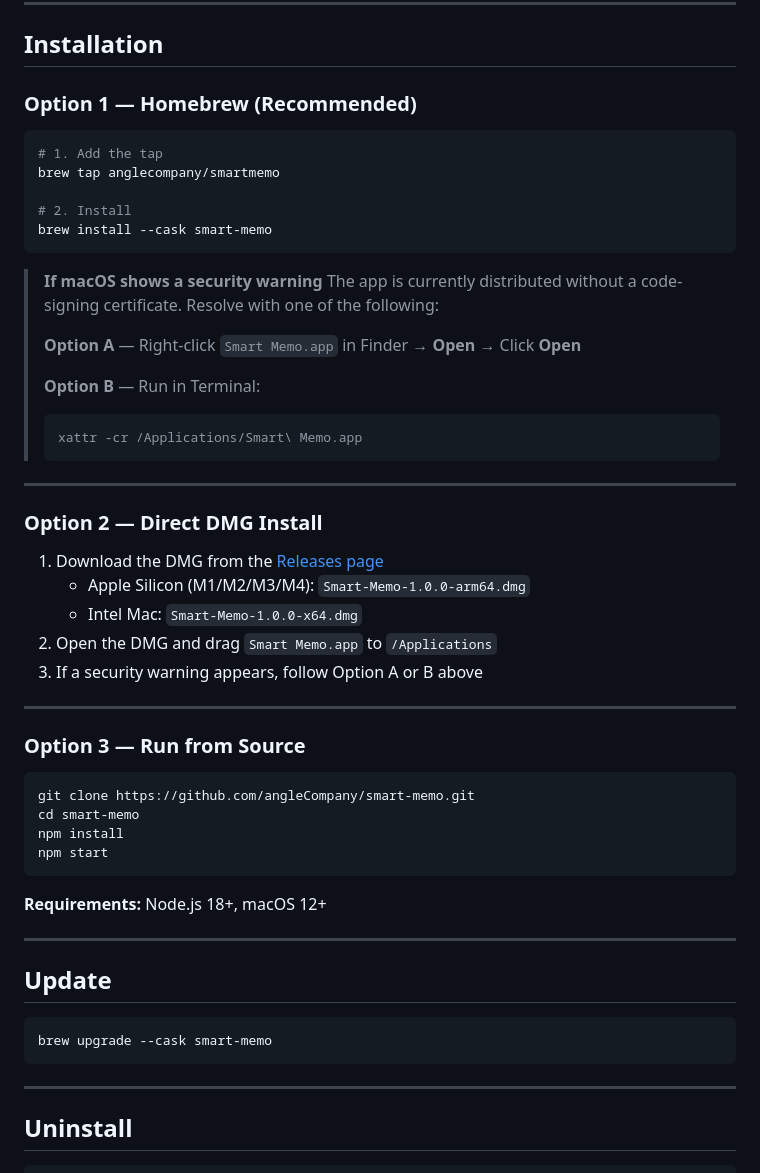
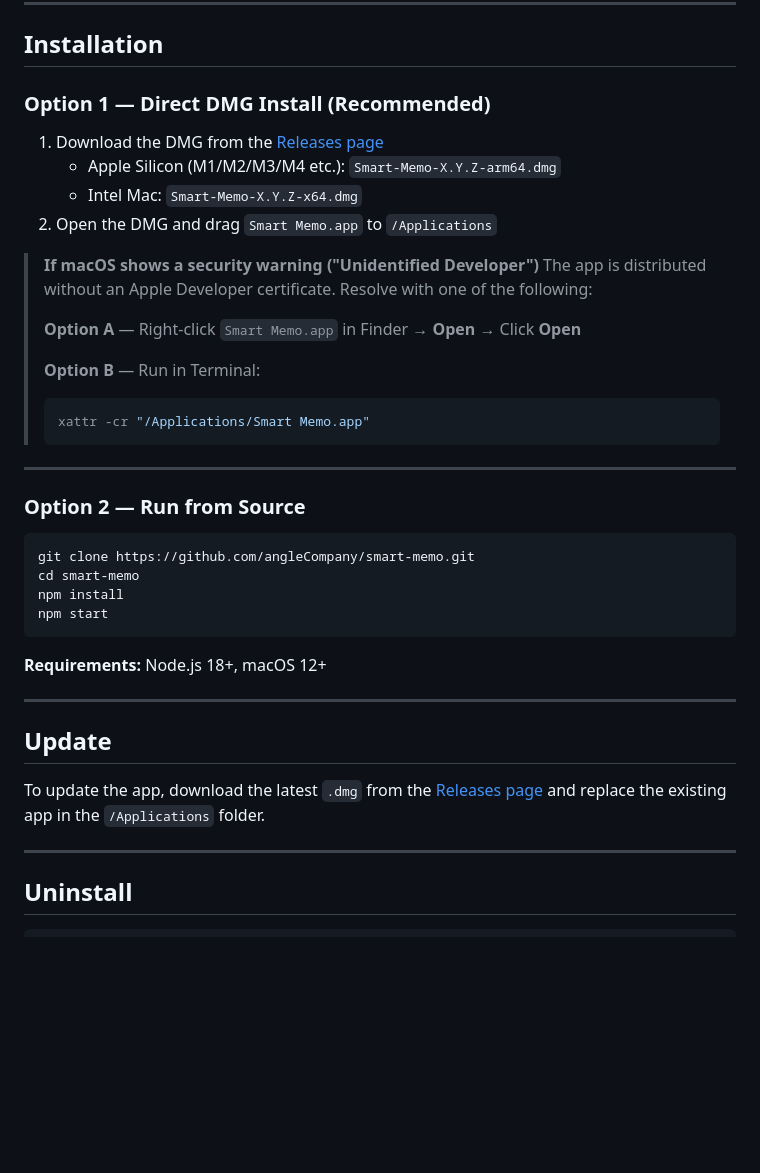
Before and after one commit to angleCompany/smart-memo, a Markdown page: README.en.md, the part around the change. Drawn GitHub-style; blank space fills up the shorter version.

````diff
--- a/README.en.md
+++ b/README.en.md
@@ -27,39 +27,26 @@ A smart bookmark & memo app for macOS — paste a URL and it automatically fetch
 
 ## Installation
 
-### Option 1 — Homebrew (Recommended)
+### Option 1 — Direct DMG Install (Recommended)
 
-```bash
-# 1. Add the tap
-brew tap anglecompany/smartmemo
+1. Download the DMG from the [Releases page](https://github.com/angleCompany/smart-memo/releases/latest)
+   - Apple Silicon (M1/M2/M3/M4 etc.): `Smart-Memo-X.Y.Z-arm64.dmg`
+   - Intel Mac: `Smart-Memo-X.Y.Z-x64.dmg`
+2. Open the DMG and drag `Smart Memo.app` to `/Applications`
 
-# 2. Install
-brew install --cask smart-memo
-```
-
-> **If macOS shows a security warning**
-> The app is currently distributed without a code-signing certificate. Resolve with one of the following:
+> **If macOS shows a security warning ("Unidentified Developer")**
+> The app is distributed without an Apple Developer certificate. Resolve with one of the following:
 >
 > **Option A** — Right-click `Smart Memo.app` in Finder → **Open** → Click **Open**
 >
 > **Option B** — Run in Terminal:
 > ```bash
-> xattr -cr /Applications/Smart\ Memo.app
+> xattr -cr "/Applications/Smart Memo.app"
 > ```
 
 ---
 
-### Option 2 — Direct DMG Install
-
-1. Download the DMG from the [Releases page](https://github.com/angleCompany/smart-memo/releases/latest)
-   - Apple Silicon (M1/M2/M3/M4): `Smart-Memo-1.0.0-arm64.dmg`
-   - Intel Mac: `Smart-Memo-1.0.0-x64.dmg`
-2. Open the DMG and drag `Smart Memo.app` to `/Applications`
-3. If a security warning appears, follow Option A or B above
-
----
-
-### Option 3 — Run from Source
+### Option 2 — Run from Source
 
 ```bash
 git clone https://github.com/angleCompany/smart-memo.git
@@ -74,9 +61,7 @@ npm start
 
 ## Update
 
-```bash
-brew upgrade --cask smart-memo
-```
+To update the app, download the latest `.dmg` from the [Releases page](https://github.com/angleCompany/smart-memo/releases/latest) and replace the existing app in the `/Applications` folder.
 
 ---
 
````
Also changed, not shown: README.ja.md (+10 -25 lines), README.zh.md (+10 -25 lines).
